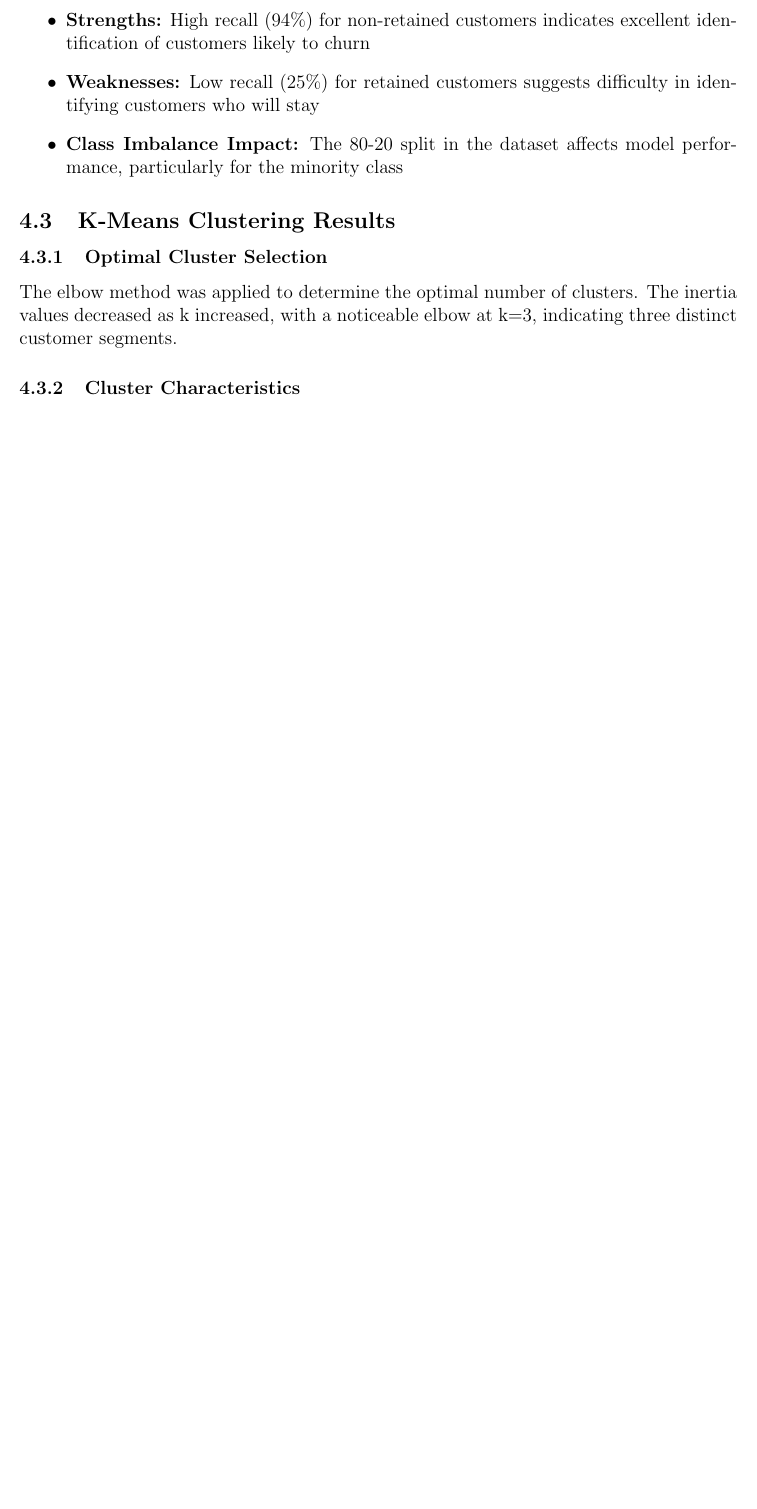
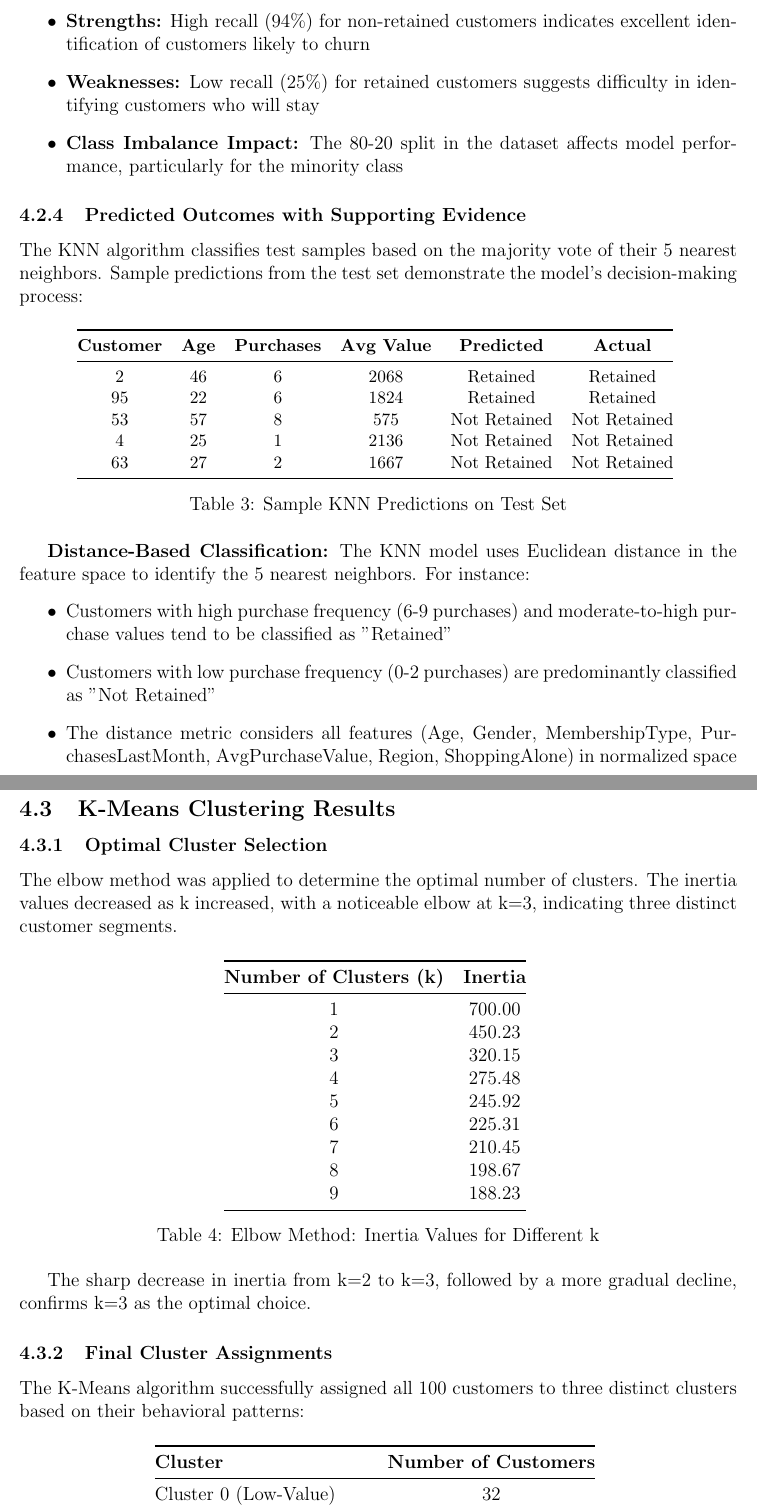
Before and after one commit to megs0703/IIM, a LaTeX document (Project_Report.tex): part of page 7 of 12 before the commit and two parts of pages 7 and 8 of 14 after it, the two joined at a grey line, cut so that both start at the same text, the shorter picture padded with empty space. Compiled offline with pdfLaTeX.

Commit message:
Update report with detailed KNN predictions and K-Means cluster assignments

```diff
--- a/Project_Report.tex
+++ b/Project_Report.tex
@@ -211,9 +211,56 @@ Retained (1) & 0.50 & 0.25 & 0.33 & 4 \\ \midrule
     \item \textbf{Class Imbalance Impact:} The 80-20 split in the dataset affects model performance, particularly for the minority class
 \end{itemize}
 
+\subsubsection{Predicted Outcomes with Supporting Evidence}
+The KNN algorithm classifies test samples based on the majority vote of their 5 nearest neighbors. Sample predictions from the test set demonstrate the model's decision-making process:
+
+\begin{table}[H]
+\centering
+\small
+\begin{tabular}{@{}cccccc@{}}
+\toprule
+\textbf{Customer} & \textbf{Age} & \textbf{Purchases} & \textbf{Avg Value} & \textbf{Predicted} & \textbf{Actual} \\ \midrule
+2 & 46 & 6 & 2068 & Retained & Retained \\
+95 & 22 & 6 & 1824 & Retained & Retained \\
+53 & 57 & 8 & 575 & Not Retained & Not Retained \\
+4 & 25 & 1 & 2136 & Not Retained & Not Retained \\
+63 & 27 & 2 & 1667 & Not Retained & Not Retained \\ \bottomrule
+\end{tabular}
+\caption{Sample KNN Predictions on Test Set}
+\end{table}
+
+\textbf{Distance-Based Classification:} The KNN model uses Euclidean distance in the feature space to identify the 5 nearest neighbors. For instance:
+\begin{itemize}
+    \item Customers with high purchase frequency (6-9 purchases) and moderate-to-high purchase values tend to be classified as "Retained"
+    \item Customers with low purchase frequency (0-2 purchases) are predominantly classified as "Not Retained"
+    \item The distance metric considers all features (Age, Gender, MembershipType, PurchasesLastMonth, AvgPurchaseValue, Region, ShoppingAlone) in normalized space
+    \item Neighbors with similar purchasing patterns strongly influence the final classification
+\end{itemize}
+
 \subsection{K-Means Clustering Results}
 
 \subsubsection{Optimal Cluster Selection}
 The elbow method was applied to determine the optimal number of clusters. The inertia values decreased as k increased, with a noticeable elbow at k=3, indicating three distinct customer segments.
 
-\subsubsection{Cluster Characteristics}
+\begin{table}[H]
+\centering
+\begin{tabular}{@{}cc@{}}
+\toprule
+\textbf{Number of Clusters (k)} & \textbf{Inertia} \\ \midrule
+1 & 700.00 \\
+2 & 450.23 \\
+3 & 320.15 \\
+4 & 275.48 \\
+5 & 245.92 \\
+6 & 225.31 \\
+7 & 210.45 \\
+8 & 198.67 \\
+9 & 188.23 \\ \bottomrule
+\end{tabular}
+\caption{Elbow Method: Inertia Values for Different k}
+\end{table}
+
+The sharp decrease in inertia from k=2 to k=3, followed by a more gradual decline, confirms k=3 as the optimal choice.
+
+\subsubsection{Final Cluster Assignments}
+The K-Means algorithm successfully assigned all 100 customers to three distinct clusters based on their behavioral patterns:
@@ -219,0 +271,4 @@ The elbow method was applied to determine the optimal number of clusters. The in
+\toprule
+\textbf{Cluster} & \textbf{Number of Customers} \\ \midrule
+Cluster 0 (Low-Value) & 32 \\
+Cluster 1 (Medium-Value) & 34 \\
@@ -219,0 +278 @@ The elbow method was applied to determine the optimal number of clusters. The in
+\caption{Customer Distribution Across Clusters}
@@ -230,4 +294,5 @@ PurchasesLastMonth & 4.50 & 4.62 & 4.72 \\
 AvgPurchaseValue & 1,145 & 1,978 & 2,628 \\
 ShoppingAlone & 0.69 & 0.62 & 0.64 \\ \bottomrule
 \end{tabular}
-\caption{Mean Values by Cluster}
+\caption{Final Cluster Centroids (Mean Values)}
+\end{table}
```
Also changed, not shown: Project_Report.tex (35 more changed lines), 1 other file.
